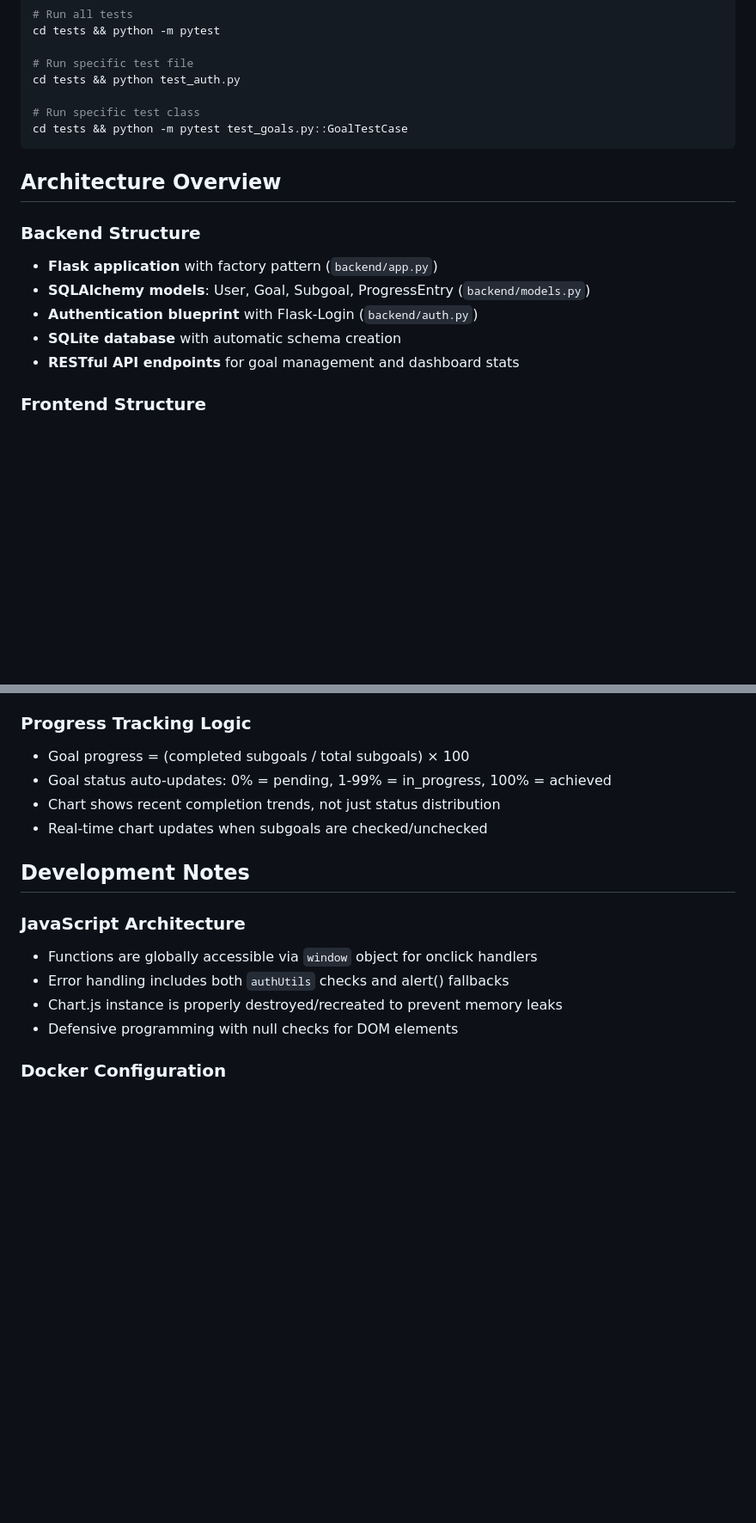
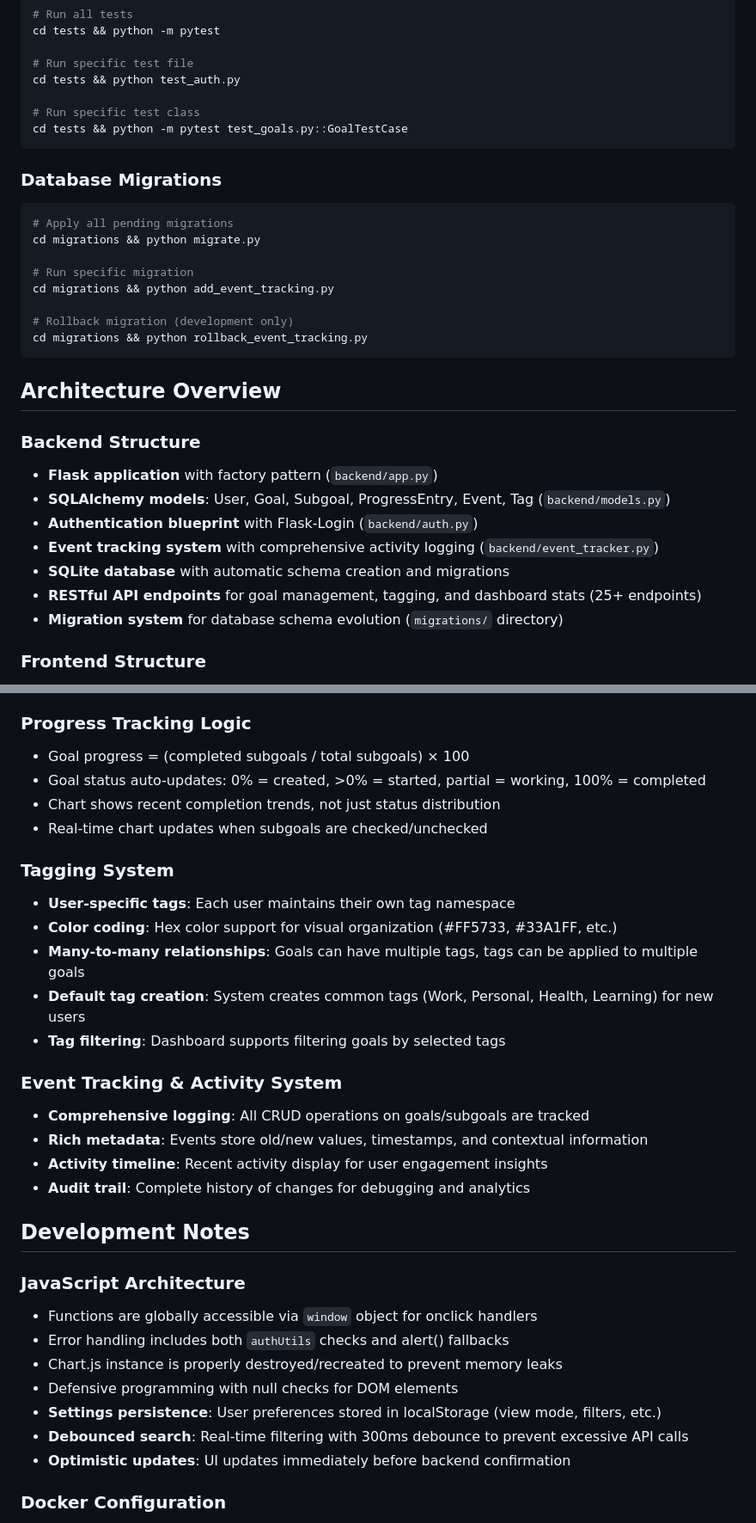
Before and after one commit to ruolez/LetsGoal, a Markdown page: CLAUDE.md, 2 parts joined by grey strips. Shown at 86% size. Drawn GitHub-style; blank space fills up the shorter version.

````diff
--- a/CLAUDE.md
+++ b/CLAUDE.md
@@ -40,14 +40,28 @@ cd tests && python test_auth.py
 cd tests && python -m pytest test_goals.py::GoalTestCase
 ```
 
+### Database Migrations
+```bash
+# Apply all pending migrations
+cd migrations && python migrate.py
+
+# Run specific migration
+cd migrations && python add_event_tracking.py
+
+# Rollback migration (development only)
+cd migrations && python rollback_event_tracking.py
+```
+
 ## Architecture Overview
 
 ### Backend Structure
 - **Flask application** with factory pattern (`backend/app.py`)
-- **SQLAlchemy models**: User, Goal, Subgoal, ProgressEntry (`backend/models.py`)
+- **SQLAlchemy models**: User, Goal, Subgoal, ProgressEntry, Event, Tag (`backend/models.py`)
 - **Authentication blueprint** with Flask-Login (`backend/auth.py`)
-- **SQLite database** with automatic schema creation
-- **RESTful API endpoints** for goal management and dashboard stats
+- **Event tracking system** with comprehensive activity logging (`backend/event_tracker.py`)
+- **SQLite database** with automatic schema creation and migrations
+- **RESTful API endpoints** for goal management, tagging, and dashboard stats (25+ endpoints)
+- **Migration system** for database schema evolution (`migrations/` directory)
 
 ### Frontend Structure
 - **Static file serving** through Flask (no separate frontend server)
@@ -82,9 +99,22 @@ cd tests && python -m pytest test_goals.py::GoalTestCase
 
 ### Progress Tracking Logic
 - Goal progress = (completed subgoals / total subgoals) × 100
-- Goal status auto-updates: 0% = pending, 1-99% = in_progress, 100% = achieved
+- Goal status auto-updates: 0% = created, >0% = started, partial = working, 100% = completed
 - Chart shows recent completion trends, not just status distribution
 - Real-time chart updates when subgoals are checked/unchecked
+
+### Tagging System
+- **User-specific tags**: Each user maintains their own tag namespace
+- **Color coding**: Hex color support for visual organization (#FF5733, #33A1FF, etc.)
+- **Many-to-many relationships**: Goals can have multiple tags, tags can be applied to multiple goals
+- **Default tag creation**: System creates common tags (Work, Personal, Health, Learning) for new users
+- **Tag filtering**: Dashboard supports filtering goals by selected tags
+
+### Event Tracking & Activity System
+- **Comprehensive logging**: All CRUD operations on goals/subgoals are tracked
+- **Rich metadata**: Events store old/new values, timestamps, and contextual information
+- **Activity timeline**: Recent activity display for user engagement insights
+- **Audit trail**: Complete history of changes for debugging and analytics
 
 ## Development Notes
 
@@ -93,6 +123,9 @@ cd tests && python -m pytest test_goals.py::GoalTestCase
 - Error handling includes both `authUtils` checks and alert() fallbacks
 - Chart.js instance is properly destroyed/recreated to prevent memory leaks
 - Defensive programming with null checks for DOM elements
+- **Settings persistence**: User preferences stored in localStorage (view mode, filters, etc.)
+- **Debounced search**: Real-time filtering with 300ms debounce to prevent excessive API calls
+- **Optimistic updates**: UI updates immediately before backend confirmation
 
 ### Docker Configuration
 - **Volume mounts** enable live code reloading during development
````
Also changed, not shown: other parts of CLAUDE.md (+23 -4 lines).
